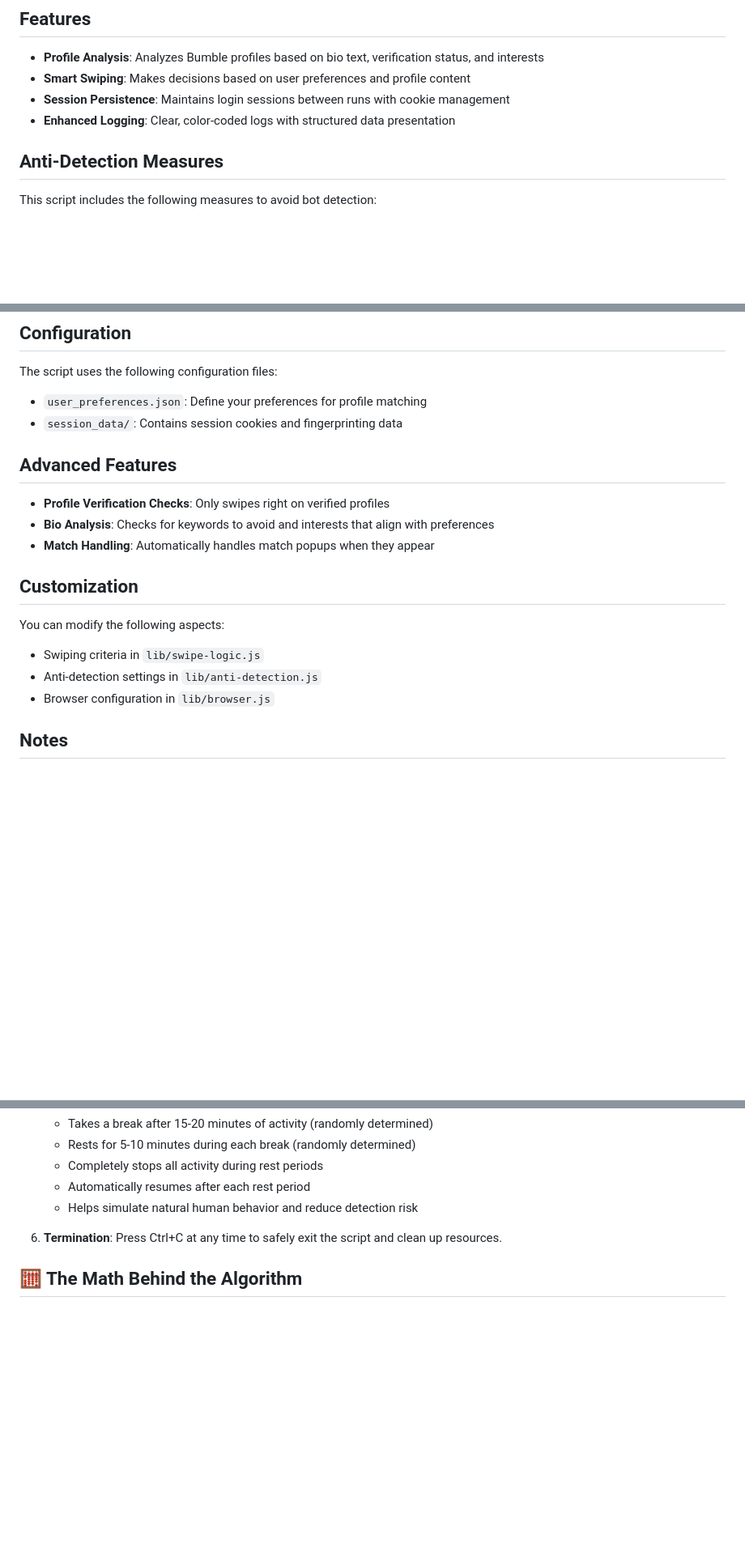
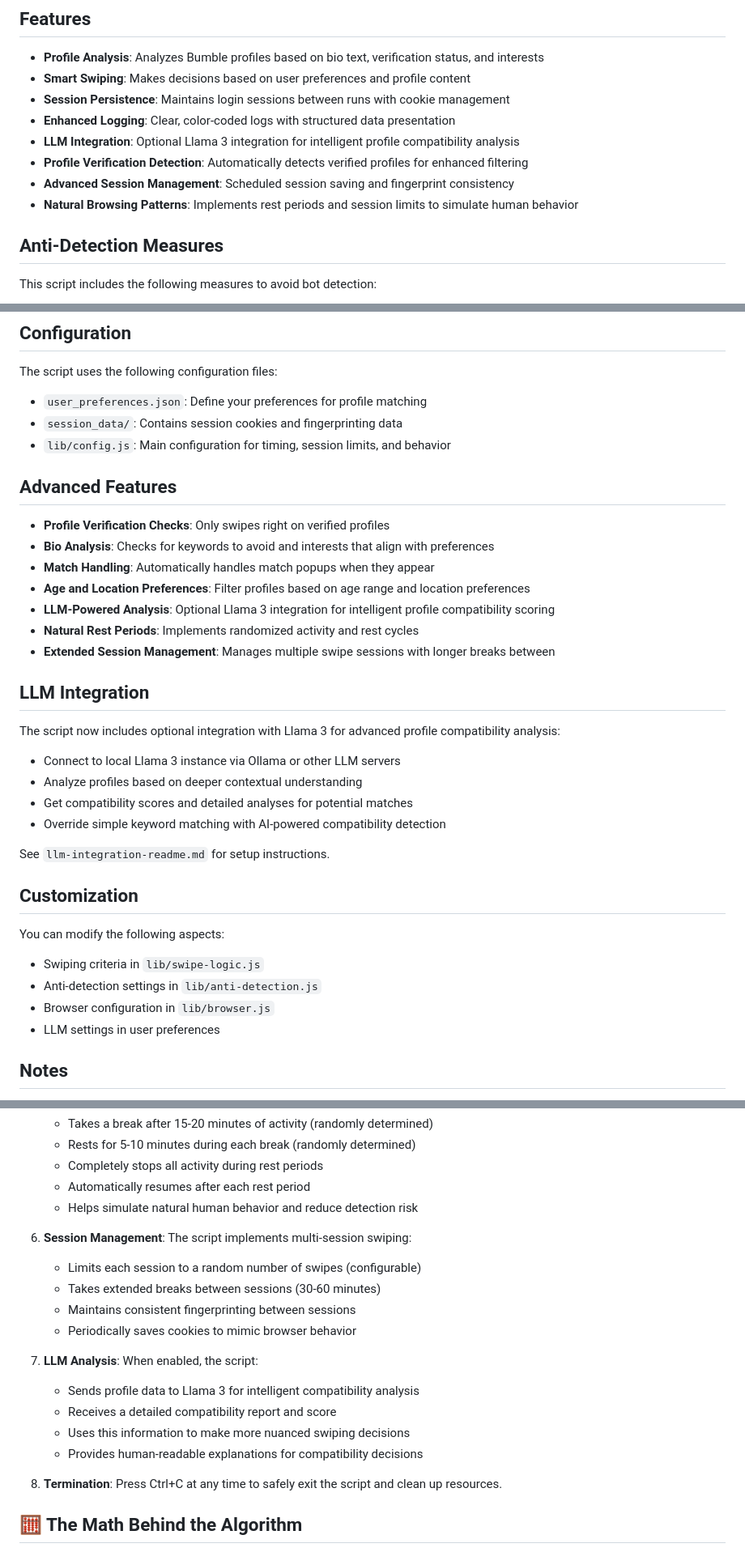
Before and after one commit to jofftiquez/bee-farm, a Markdown page: README.md, 3 parts joined by grey strips. Shown at 81% size. Drawn GitHub-style; blank space fills up the shorter version.

```diff
--- a/README.md
+++ b/README.md
@@ -8,6 +8,10 @@ This project provides a Puppeteer-based automation script for Bumble with advanc
 - **Smart Swiping**: Makes decisions based on user preferences and profile content
 - **Session Persistence**: Maintains login sessions between runs with cookie management
 - **Enhanced Logging**: Clear, color-coded logs with structured data presentation
+- **LLM Integration**: Optional Llama 3 integration for intelligent profile compatibility analysis
+- **Profile Verification Detection**: Automatically detects verified profiles for enhanced filtering
+- **Advanced Session Management**: Scheduled session saving and fingerprint consistency
+- **Natural Browsing Patterns**: Implements rest periods and session limits to simulate human behavior
 
 ## Anti-Detection Measures
 
@@ -58,12 +66,28 @@ The script uses the following configuration files:
 
 - `user_preferences.json`: Define your preferences for profile matching
 - `session_data/`: Contains session cookies and fingerprinting data
+- `lib/config.js`: Main configuration for timing, session limits, and behavior
 
 ## Advanced Features
 
 - **Profile Verification Checks**: Only swipes right on verified profiles
 - **Bio Analysis**: Checks for keywords to avoid and interests that align with preferences
 - **Match Handling**: Automatically handles match popups when they appear
+- **Age and Location Preferences**: Filter profiles based on age range and location preferences
+- **LLM-Powered Analysis**: Optional Llama 3 integration for intelligent profile compatibility scoring
+- **Natural Rest Periods**: Implements randomized activity and rest cycles
+- **Extended Session Management**: Manages multiple swipe sessions with longer breaks between
+
+## LLM Integration
+
+The script now includes optional integration with Llama 3 for advanced profile compatibility analysis:
+
+- Connect to local Llama 3 instance via Ollama or other LLM servers
+- Analyze profiles based on deeper contextual understanding
+- Get compatibility scores and detailed analyses for potential matches
+- Override simple keyword matching with AI-powered compatibility detection
+
+See `llm-integration-readme.md` for setup instructions.
 
 ## Customization
 
@@ -71,6 +95,7 @@ You can modify the following aspects:
 - Swiping criteria in `lib/swipe-logic.js`
 - Anti-detection settings in `lib/anti-detection.js`
 - Browser configuration in `lib/browser.js`
+- LLM settings in user preferences
 
 ## Notes
 
@@ -160,7 +192,19 @@ node index.js
    - Automatically resumes after each rest period
    - Helps simulate natural human behavior and reduce detection risk
 
-6. **Termination**: Press Ctrl+C at any time to safely exit the script and clean up resources.
+6. **Session Management**: The script implements multi-session swiping:
+   - Limits each session to a random number of swipes (configurable)
+   - Takes extended breaks between sessions (30-60 minutes)
+   - Maintains consistent fingerprinting between sessions
+   - Periodically saves cookies to mimic browser behavior
+
+7. **LLM Analysis**: When enabled, the script:
+   - Sends profile data to Llama 3 for intelligent compatibility analysis
+   - Receives a detailed compatibility report and score
+   - Uses this information to make more nuanced swiping decisions
+   - Provides human-readable explanations for compatibility decisions
+
+8. **Termination**: Press Ctrl+C at any time to safely exit the script and clean up resources.
 
 ## 🧮 The Math Behind the Algorithm
 
```
Also changed, not shown: other parts of README.md (+22 -11 lines).
